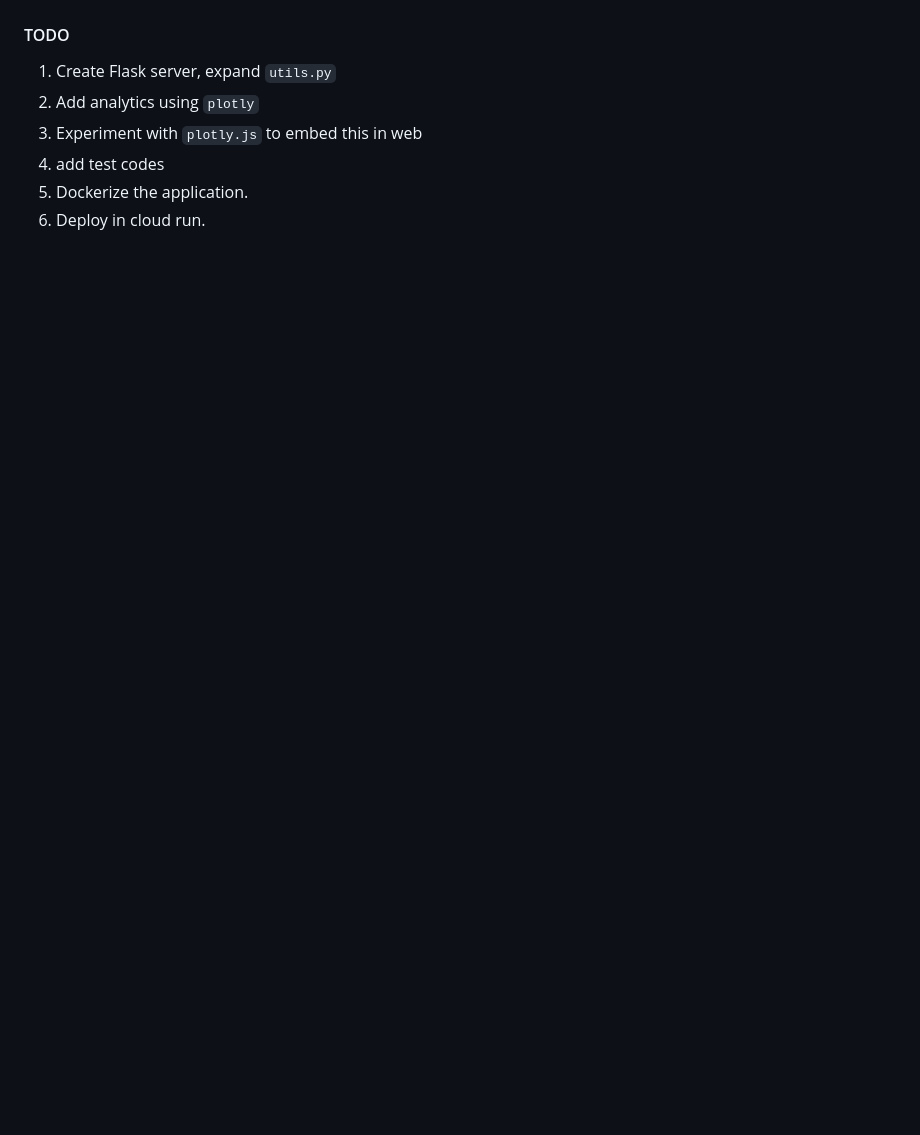
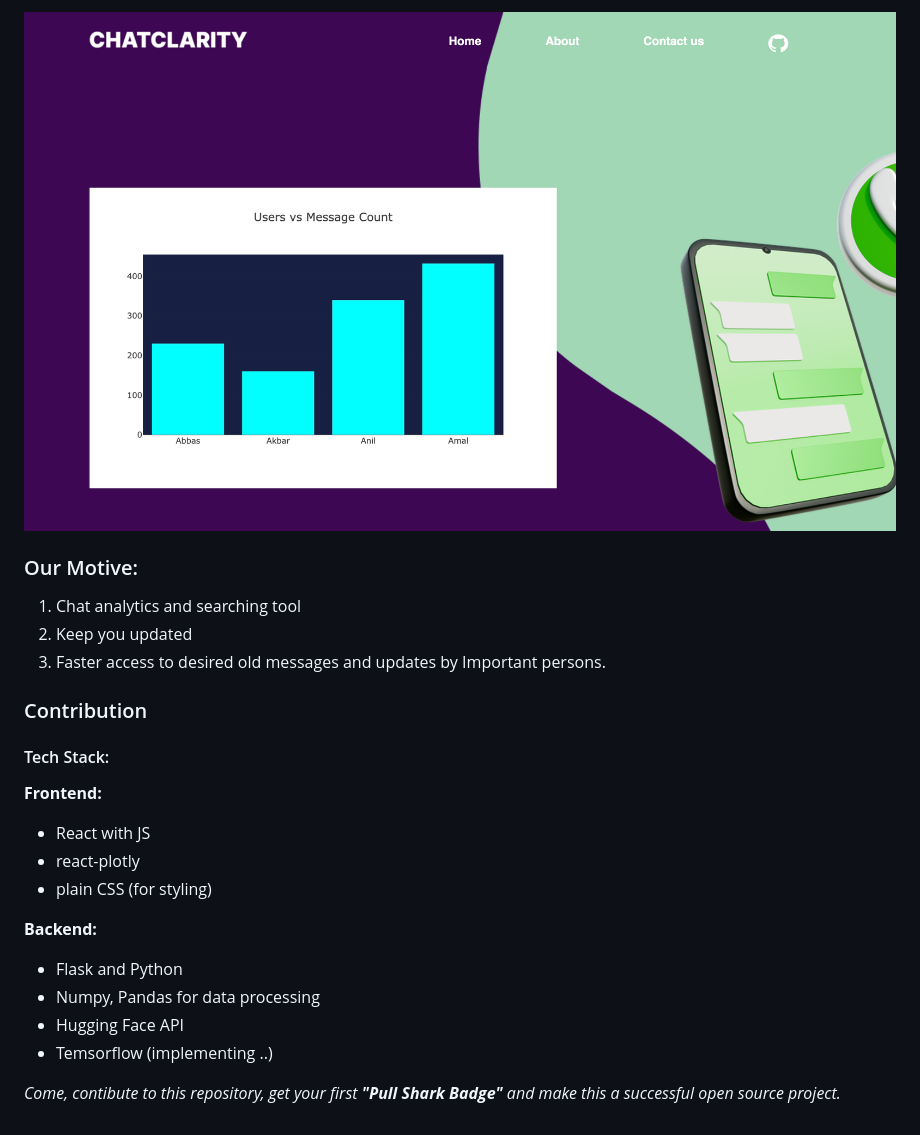
Before and after one commit to SoumyaCO/chatClarity, a Markdown page: readme.md, the part around the change printed below. Drawn GitHub-style; pictures changed too: diagrams/plot_cc.png (added); blank space fills up the shorter version.

```diff
--- a/readme.md
+++ b/readme.md
@@ -12,9 +20,25 @@
+![Analytics Page](diagrams/plot_cc.png)
 
 
-#### TODO
-1. Create Flask server, expand `utils.py`
-2. Add analytics using `plotly`
-3. Experiment with `plotly.js` to embed this in web
-4. add test codes
-5. Dockerize the application.
-6. Deploy in cloud run.
+### Our Motive:
+1. Chat analytics and searching tool
+2. Keep you updated
+3. Faster access to desired old messages and updates by Important persons.
+
+
+### Contribution
+#### Tech Stack:
+**Frontend:**
+
+- React with JS
+- react-plotly
+- plain CSS (for styling)
+
+**Backend:**
+
+- Flask and Python
+- Numpy, Pandas for data processing
+- Hugging Face API
+- Temsorflow (implementing ..)
+
+*Come, contibute to this repository, get your first **"Pull Shark Badge"** and make this a successful open source project.*
```
Also changed, not shown: other parts of readme.md (+16 -8 lines), diagrams/contact_us_cc.png (added), diagrams/file_uploader_cc.png (added), diagrams/home_page_cc.png (added), diagrams/super_higher_level_design.png (deleted).
